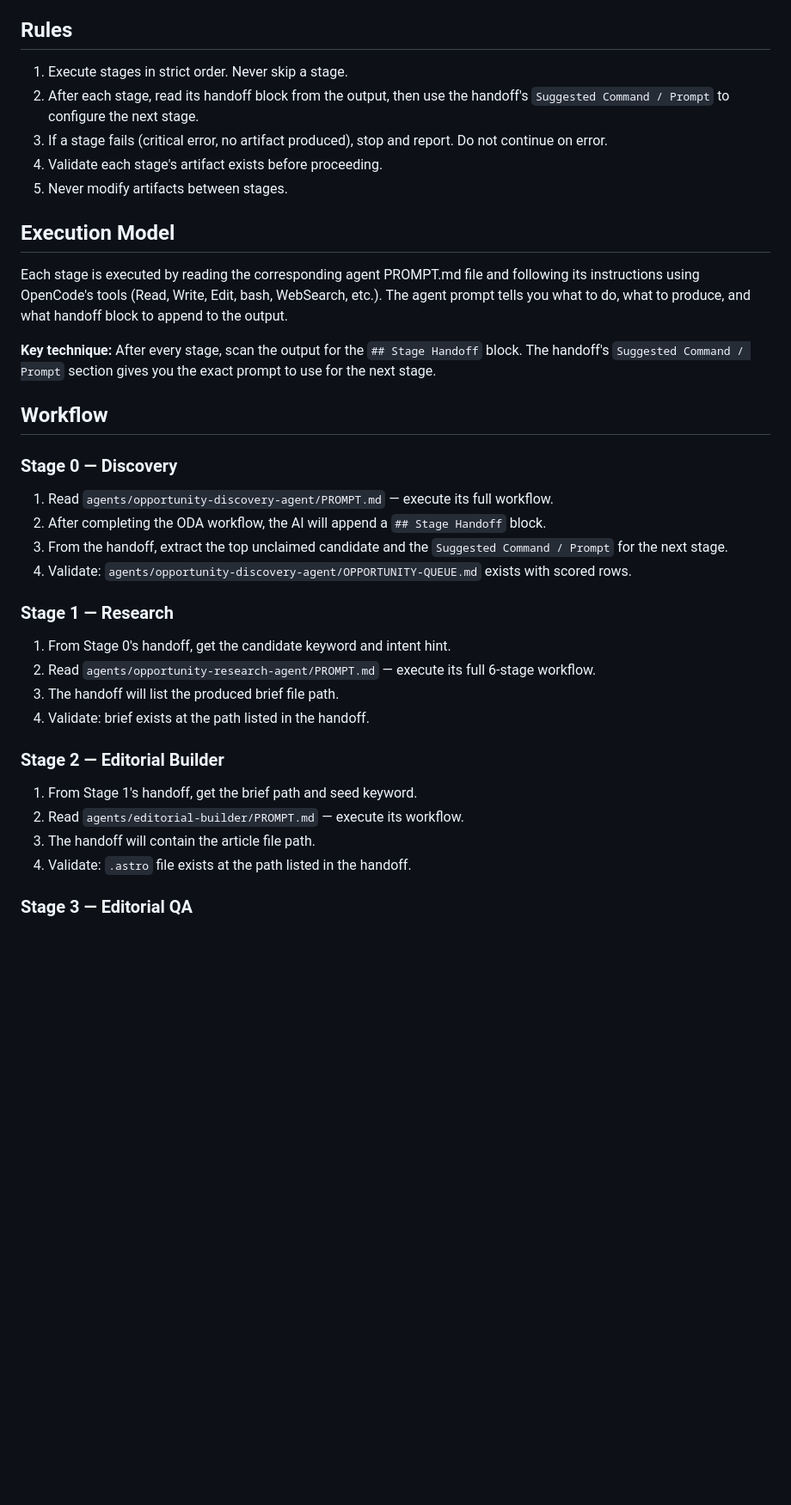
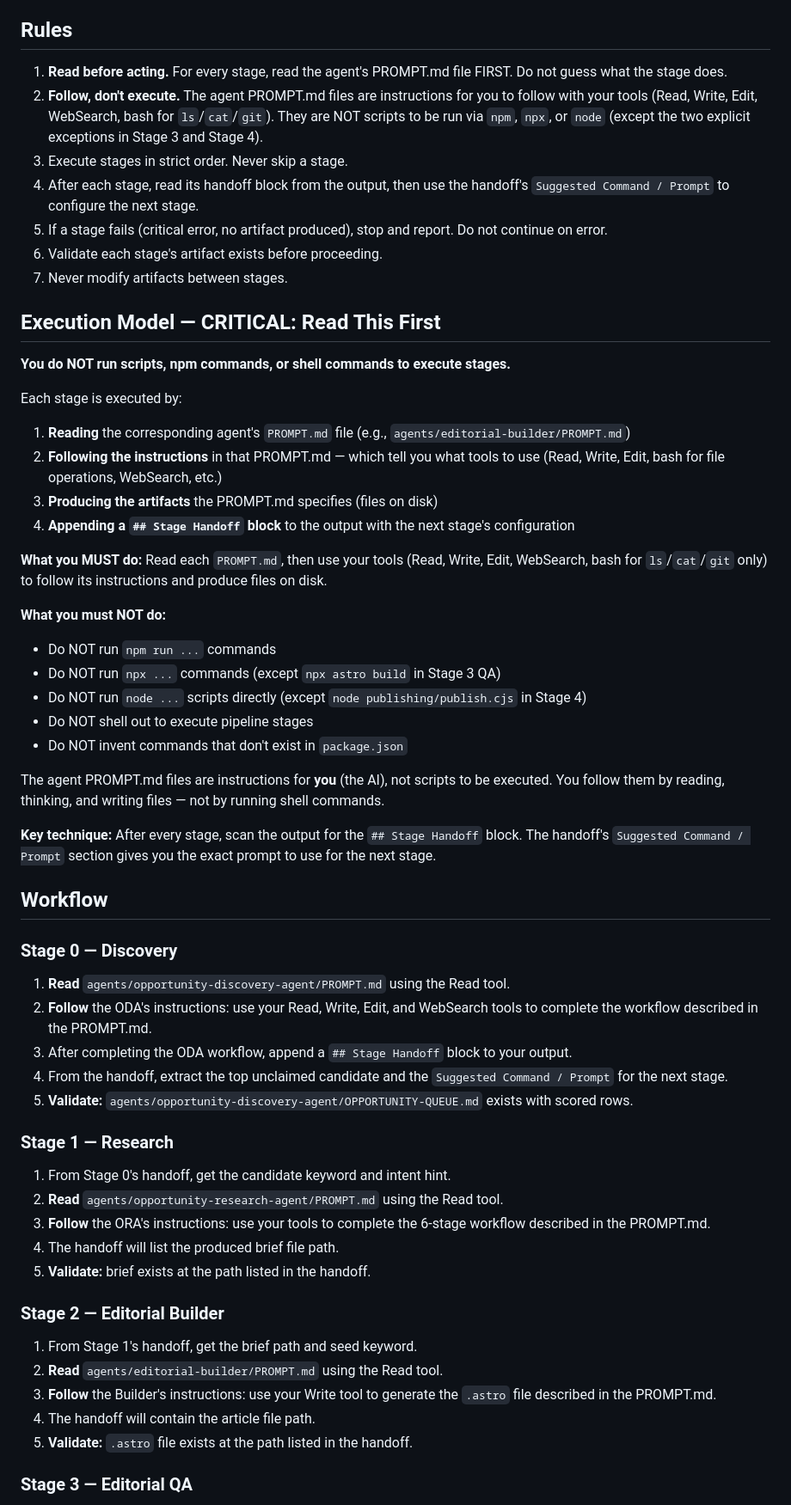
Before and after one commit to freefeel-art/profitandprivilege-website, a Markdown page: pipeline/PROMPT.md, the part around one of its changes. Shown at 86% size. Drawn GitHub-style; blank space fills up the shorter version.

Commit message:
fix(pipeline): clarify execution model to prevent agent from hallucinating npm scripts
- Explicitly state: do NOT run npm/npx/node commands
- Explicitly state: read PROMPT.md and follow instructions with tools
- Mark the two allowed shell commands (npx astro build, node publish.cjs)
- Add 'Follow, don't execute' rule
- Rewrite each stage workflow with explicit Read/Follow/Validate steps

```diff
--- a/pipeline/PROMPT.md
+++ b/pipeline/PROMPT.md
@@ -23,15 +23,35 @@ Stage 4: Publish     → Publisher         → Published + report
 
 ## Rules
 
-1. Execute stages in strict order. Never skip a stage.
-2. After each stage, read its handoff block from the output, then use the handoff's `Suggested Command / Prompt` to configure the next stage.
-3. If a stage fails (critical error, no artifact produced), stop and report. Do not continue on error.
-4. Validate each stage's artifact exists before proceeding.
-5. Never modify artifacts between stages.
+1. **Read before acting.** For every stage, read the agent's PROMPT.md file FIRST. Do not guess what the stage does.
+2. **Follow, don't execute.** The agent PROMPT.md files are instructions for you to follow with your tools (Read, Write, Edit, WebSearch, bash for `ls`/`cat`/`git`). They are NOT scripts to be run via `npm`, `npx`, or `node` (except the two explicit exceptions in Stage 3 and Stage 4).
+3. Execute stages in strict order. Never skip a stage.
+4. After each stage, read its handoff block from the output, then use the handoff's `Suggested Command / Prompt` to configure the next stage.
+5. If a stage fails (critical error, no artifact produced), stop and report. Do not continue on error.
+6. Validate each stage's artifact exists before proceeding.
+7. Never modify artifacts between stages.
 
-## Execution Model
+## Execution Model — CRITICAL: Read This First
 
-Each stage is executed by reading the corresponding agent PROMPT.md file and following its instructions using OpenCode's tools (Read, Write, Edit, bash, WebSearch, etc.). The agent prompt tells you what to do, what to produce, and what handoff block to append to the output.
+**You do NOT run scripts, npm commands, or shell commands to execute stages.**
+
+Each stage is executed by:
+
+1. **Reading** the corresponding agent's `PROMPT.md` file (e.g., `agents/editorial-builder/PROMPT.md`)
+2. **Following the instructions** in that PROMPT.md — which tell you what tools to use (Read, Write, Edit, bash for file operations, WebSearch, etc.)
+3. **Producing the artifacts** the PROMPT.md specifies (files on disk)
+4. **Appending a `## Stage Handoff` block** to the output with the next stage's configuration
+
+**What you MUST do:** Read each `PROMPT.md`, then use your tools (Read, Write, Edit, WebSearch, bash for `ls`/`cat`/`git` only) to follow its instructions and produce files on disk.
+
+**What you must NOT do:**
+- Do NOT run `npm run ...` commands
+- Do NOT run `npx ...` commands (except `npx astro build` in Stage 3 QA)
+- Do NOT run `node ...` scripts directly (except `node publishing/publish.cjs` in Stage 4)
+- Do NOT shell out to execute pipeline stages
+- Do NOT invent commands that don't exist in `package.json`
+
+The agent PROMPT.md files are instructions for **you** (the AI), not scripts to be executed. You follow them by reading, thinking, and writing files — not by running shell commands.
 
 **Key technique:** After every stage, scan the output for the `## Stage Handoff` block. The handoff's `Suggested Command / Prompt` section gives you the exact prompt to use for the next stage.
 
@@ -39,24 +59,27 @@ Each stage is executed by reading the corresponding agent PROMPT.md file and fol
 
 ### Stage 0 — Discovery
 
-1. Read `agents/opportunity-discovery-agent/PROMPT.md` — execute its full workflow.
-2. After completing the ODA workflow, the AI will append a `## Stage Handoff` block.
-3. From the handoff, extract the top unclaimed candidate and the `Suggested Command / Prompt` for the next stage.
-4. Validate: `agents/opportunity-discovery-agent/OPPORTUNITY-QUEUE.md` exists with scored rows.
+1. **Read** `agents/opportunity-discovery-agent/PROMPT.md` using the Read tool.
+2. **Follow** the ODA's instructions: use your Read, Write, Edit, and WebSearch tools to complete the workflow described in the PROMPT.md.
+3. After completing the ODA workflow, append a `## Stage Handoff` block to your output.
+4. From the handoff, extract the top unclaimed candidate and the `Suggested Command / Prompt` for the next stage.
+5. **Validate:** `agents/opportunity-discovery-agent/OPPORTUNITY-QUEUE.md` exists with scored rows.
 
 ### Stage 1 — Research
 
 1. From Stage 0's handoff, get the candidate keyword and intent hint.
-2. Read `agents/opportunity-research-agent/PROMPT.md` — execute its full 6-stage workflow.
-3. The handoff will list the produced brief file path.
-4. Validate: brief exists at the path listed in the handoff.
+2. **Read** `agents/opportunity-research-agent/PROMPT.md` using the Read tool.
+3. **Follow** the ORA's instructions: use your tools to complete the 6-stage workflow described in the PROMPT.md.
+4. The handoff will list the produced brief file path.
+5. **Validate:** brief exists at the path listed in the handoff.
 
 ### Stage 2 — Editorial Builder
 
 1. From Stage 1's handoff, get the brief path and seed keyword.
-2. Read `agents/editorial-builder/PROMPT.md` — execute its workflow.
-3. The handoff will contain the article file path.
-4. Validate: `.astro` file exists at the path listed in the handoff.
+2. **Read** `agents/editorial-builder/PROMPT.md` using the Read tool.
+3. **Follow** the Builder's instructions: use your Write tool to generate the `.astro` file described in the PROMPT.md.
+4. The handoff will contain the article file path.
+5. **Validate:** `.astro` file exists at the path listed in the handoff.
 
 ### Stage 3 — Editorial QA
 
```
Also changed, not shown: other parts of pipeline/PROMPT.md (+7 -6 lines).
